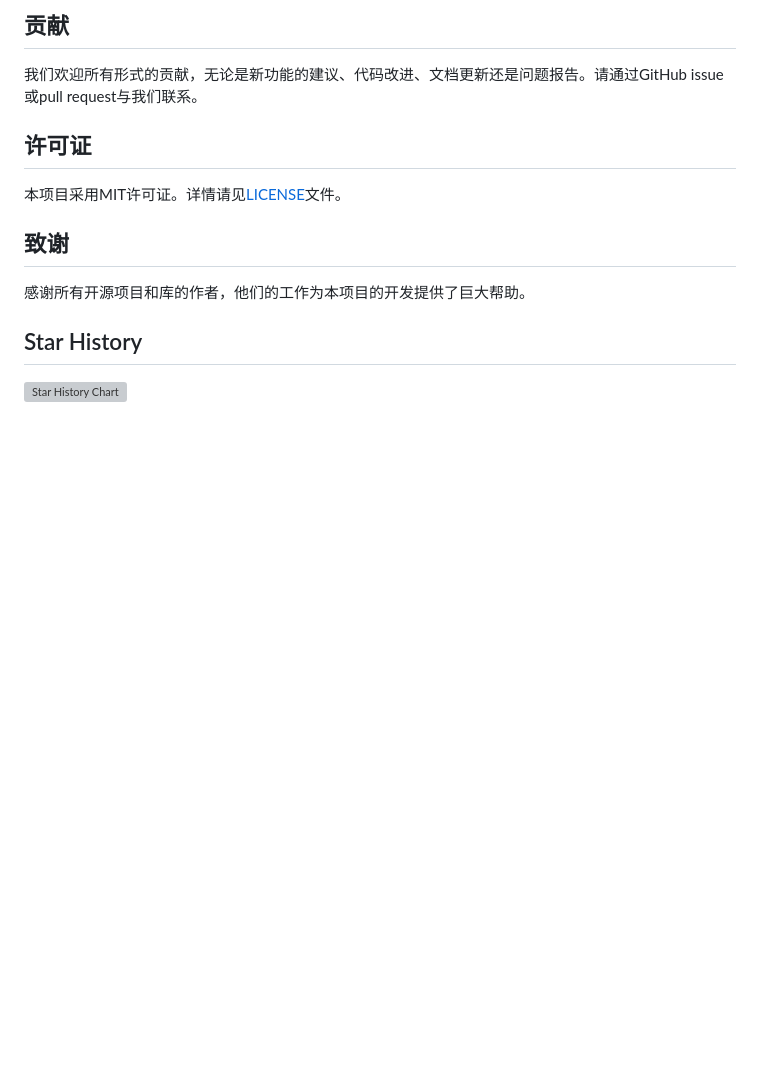
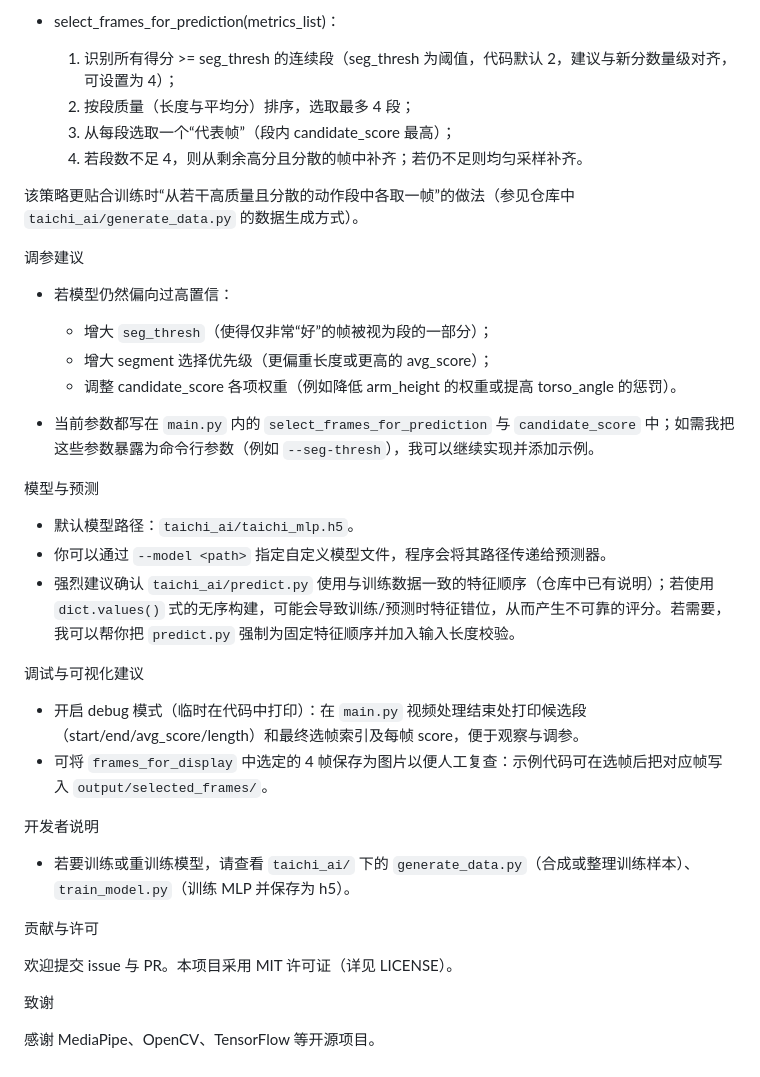
Before and after one commit to Annsher-whhr/visual-based-virtual-fitness-coach, a Markdown page: README.md, the part around the change printed below. Drawn GitHub-style; blank space fills up the shorter version; grey boxes are pictures that could not be loaded.

```diff
--- a/README.md
+++ b/README.md
@@ -91,16 +68,40 @@ pip install -r requirements.txt
 
-## 贡献
+- select_frames_for_prediction(metrics_list)：
+	1. 识别所有得分 >= seg_thresh 的连续段（seg_thresh 为阈值，代码默认 2，建议与新分数量级对齐，可设置为 4）；
+	2. 按段质量（长度与平均分）排序，选取最多 4 段；
+	3. 从每段选取一个“代表帧”（段内 candidate_score 最高）；
+	4. 若段数不足 4，则从剩余高分且分散的帧中补齐；若仍不足则均匀采样补齐。
 
-我们欢迎所有形式的贡献，无论是新功能的建议、代码改进、文档更新还是问题报告。请通过GitHub issue或pull request与我们联系。
+该策略更贴合训练时“从若干高质量且分散的动作段中各取一帧”的做法（参见仓库中 `taichi_ai/generate_data.py` 的数据生成方式）。
 
-## 许可证
+调参建议
 
-本项目采用MIT许可证。详情请见[LICENSE](LICENSE)文件。
+- 若模型仍然偏向过高置信：
+	- 增大 `seg_thresh`（使得仅非常“好”的帧被视为段的一部分）；
+	- 增大 segment 选择优先级（更偏重长度或更高的 avg_score）；
+	- 调整 candidate_score 各项权重（例如降低 arm_height 的权重或提高 torso_angle 的惩罚）。
 
-## 致谢
+- 当前参数都写在 `main.py` 内的 `select_frames_for_prediction` 与 `candidate_score` 中；如需我把这些参数暴露为命令行参数（例如 `--seg-thresh`），我可以继续实现并添加示例。
 
-感谢所有开源项目和库的作者，他们的工作为本项目的开发提供了巨大帮助。
+模型与预测
 
-## Star History
+- 默认模型路径：`taichi_ai/taichi_mlp.h5`。
+- 你可以通过 `--model <path>` 指定自定义模型文件，程序会将其路径传递给预测器。
+- 强烈建议确认 `taichi_ai/predict.py` 使用与训练数据一致的特征顺序（仓库中已有说明）；若使用 `dict.values()` 式的无序构建，可能会导致训练/预测时特征错位，从而产生不可靠的评分。若需要，我可以帮你把 `predict.py` 强制为固定特征顺序并加入输入长度校验。
 
-[![Star History Chart](https://api.star-history.com/svg?repos=Annsher-whhr/visual-based-virtual-fitness-coach&type=Date)](https://www.star-history.com/#Annsher-whhr/visual-based-virtual-fitness-coach&Date)
+调试与可视化建议
+
+- 开启 debug 模式（临时在代码中打印）：在 `main.py` 视频处理结束处打印候选段（start/end/avg_score/length）和最终选帧索引及每帧 score，便于观察与调参。
+- 可将 `frames_for_display` 中选定的 4 帧保存为图片以便人工复查：示例代码可在选帧后把对应帧写入 `output/selected_frames/`。
+
+开发者说明
+
+- 若要训练或重训练模型，请查看 `taichi_ai/` 下的 `generate_data.py`（合成或整理训练样本）、`train_model.py`（训练 MLP 并保存为 h5）。
+
+贡献与许可
+
+欢迎提交 issue 与 PR。本项目采用 MIT 许可证（详见 LICENSE）。
+
+致谢
+
+感谢 MediaPipe、OpenCV、TensorFlow 等开源项目。
```
Also changed, not shown: other parts of README.md (+38 -61 lines).
